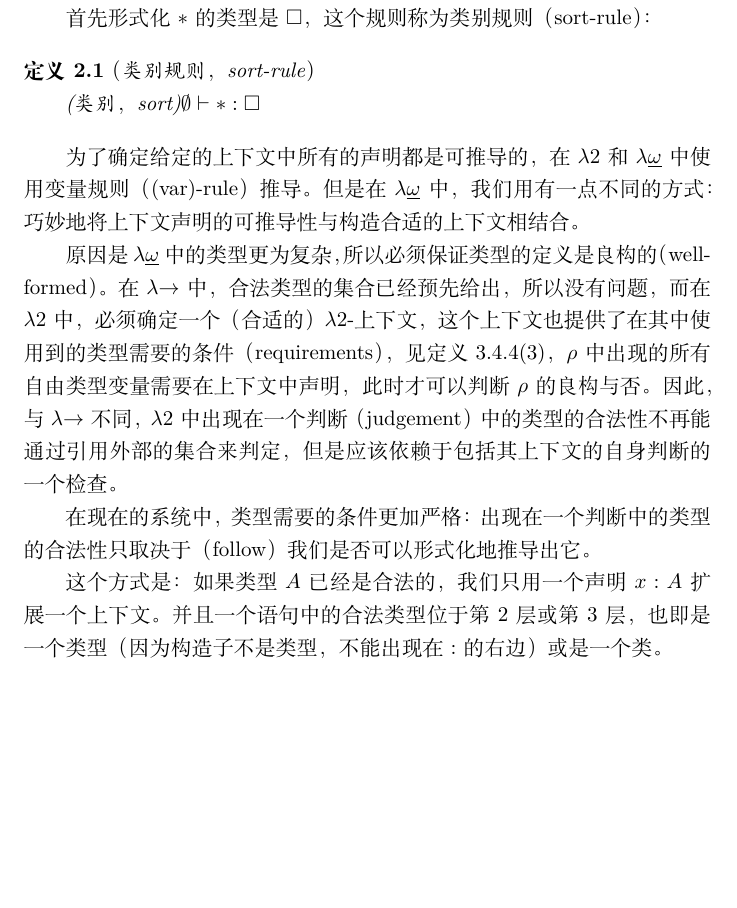
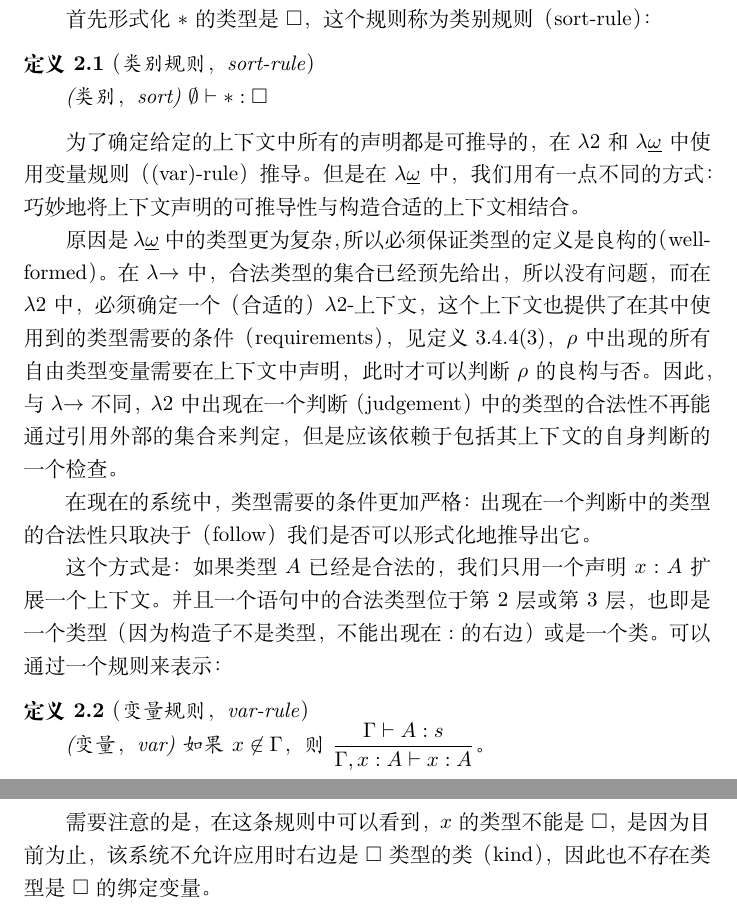
Before and after one commit to mu001999-course/ttfp-notes, a LaTeX document (4 Types Dependent on Types/note.tex): part of page 3 of 3 before the commit and two parts of pages 3 and 4 of 4 after it, the two joined at a grey line, cut so that both start at the same text, the shorter picture padded with empty space. Compiled offline with XeLaTeX.

Commit message:
update note for chapter 4

```diff
--- a/4 Types Dependent on Types/note.tex
+++ b/4 Types Dependent on Types/note.tex
@@ -98,6 +100,12 @@
 
 		在现在的系统中，类型需要的条件更加严格：出现在一个判断中的类型的合法性只取决于（follow）我们是否可以形式化地推导出它。
 
-		这个方式是：如果类型$A$已经是合法的，我们只用一个声明$x:A$扩展一个上下文。并且一个语句中的合法类型位于第2层或第3层，也即是一个类型（因为构造子不是类型，不能出现在$:$的右边）或是一个类。
+		这个方式是：如果类型$A$已经是合法的，我们只用一个声明$x:A$扩展一个上下文。并且一个语句中的合法类型位于第2层或第3层，也即是一个类型（因为构造子不是类型，不能出现在$:$的右边）或是一个类。可以通过一个规则来表示：
 
+		\begin{thm}（变量规则，var-rule）
+
+			(变量，var) 如果$x\not\in\Gamma$，则$\dfrac{\Gamma\vdash A:s}{\Gamma,x:A\vdash x:A}$。
+		\end{thm}
+
+		需要注意的是，在这条规则中可以看到，$x$的类型不能是$\square$，是因为目前为止，该系统不允许应用时右边是$\square$类型的类（kind），因此也不存在类型是$\square$的绑定变量。
 \end{document}
```
Also changed, not shown: 4 Types Dependent on Types/note.tex (6 more changed lines).
